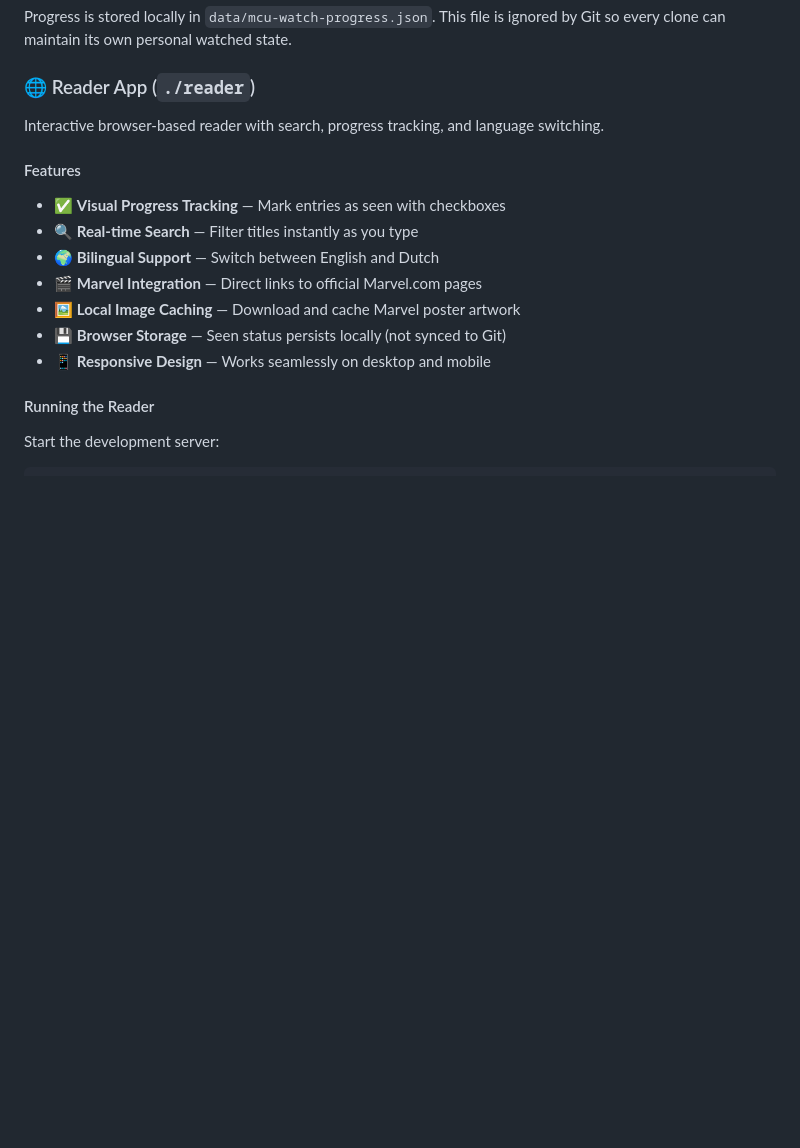
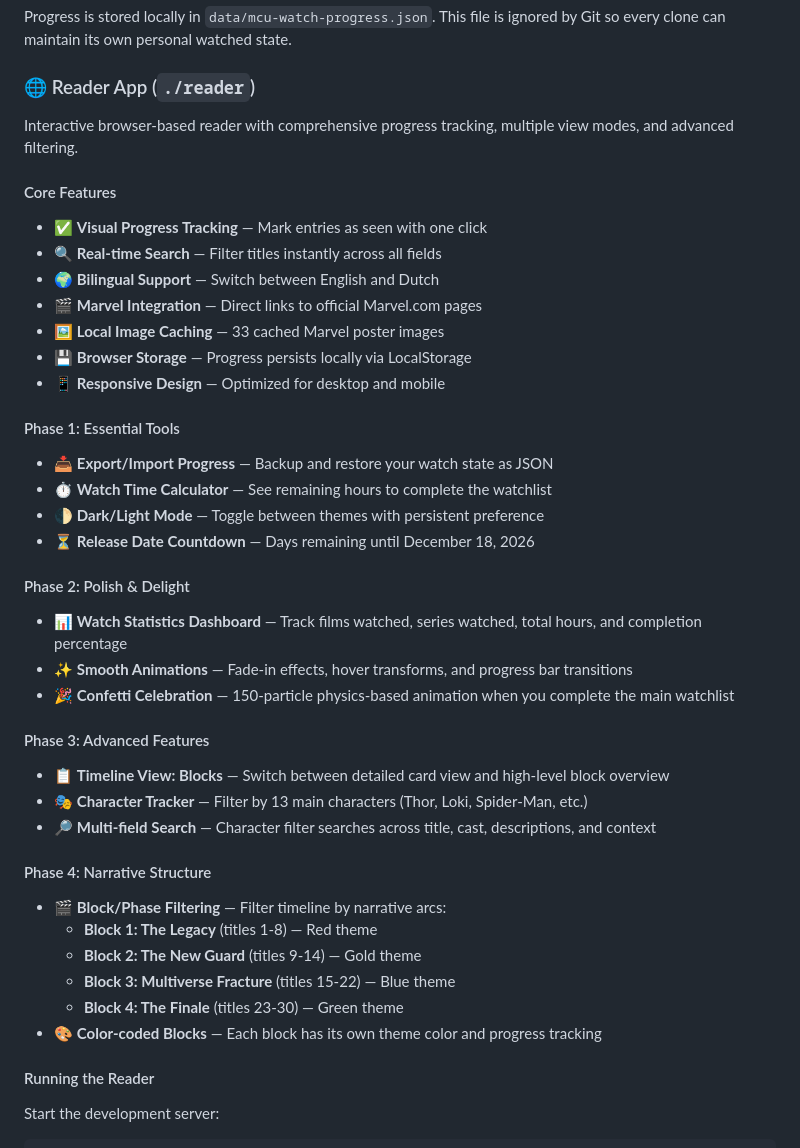
Before and after one commit to raymonepping/MCU_Doomsday_Watchlist, a Markdown page: README.md, the part around the change. Rendered like a GitHub page; blank space fills up the shorter version.

```diff
--- a/README.md
+++ b/README.md
@@ -67,17 +67,45 @@ Progress is stored locally in `data/mcu-watch-progress.json`. This file is ignor
 
 ### 🌐 Reader App (`./reader`)
 
-Interactive browser-based reader with search, progress tracking, and language switching.
+Interactive browser-based reader with comprehensive progress tracking, multiple view modes, and advanced filtering.
 
-#### Features
+#### Core Features
 
-- ✅ **Visual Progress Tracking** — Mark entries as seen with checkboxes
-- 🔍 **Real-time Search** — Filter titles instantly as you type
+- ✅ **Visual Progress Tracking** — Mark entries as seen with one click
+- 🔍 **Real-time Search** — Filter titles instantly across all fields
 - 🌍 **Bilingual Support** — Switch between English and Dutch
 - 🎬 **Marvel Integration** — Direct links to official Marvel.com pages
-- 🖼️ **Local Image Caching** — Download and cache Marvel poster artwork
-- 💾 **Browser Storage** — Seen status persists locally (not synced to Git)
-- 📱 **Responsive Design** — Works seamlessly on desktop and mobile
+- 🖼️ **Local Image Caching** — 33 cached Marvel poster images
+- 💾 **Browser Storage** — Progress persists locally via LocalStorage
+- 📱 **Responsive Design** — Optimized for desktop and mobile
+
+#### Phase 1: Essential Tools
+
+- 📥 **Export/Import Progress** — Backup and restore your watch state as JSON
+- ⏱️ **Watch Time Calculator** — See remaining hours to complete the watchlist
+- 🌓 **Dark/Light Mode** — Toggle between themes with persistent preference
+- ⏳ **Release Date Countdown** — Days remaining until December 18, 2026
+
+#### Phase 2: Polish & Delight
+
+- 📊 **Watch Statistics Dashboard** — Track films watched, series watched, total hours, and completion percentage
+- ✨ **Smooth Animations** — Fade-in effects, hover transforms, and progress bar transitions
+- 🎉 **Confetti Celebration** — 150-particle physics-based animation when you complete the main watchlist
+
+#### Phase 3: Advanced Features
+
+- 📋 **Timeline View: Blocks** — Switch between detailed card view and high-level block overview
+- 🎭 **Character Tracker** — Filter by 13 main characters (Thor, Loki, Spider-Man, etc.)
+- 🔎 **Multi-field Search** — Character filter searches across title, cast, descriptions, and context
+
+#### Phase 4: Narrative Structure
+
+- 🎬 **Block/Phase Filtering** — Filter timeline by narrative arcs:
+  - **Block 1: The Legacy** (titles 1-8) — Red theme
+  - **Block 2: The New Guard** (titles 9-14) — Gold theme
+  - **Block 3: Multiverse Fracture** (titles 15-22) — Blue theme
+  - **Block 4: The Finale** (titles 23-30) — Green theme
+- 🎨 **Color-coded Blocks** — Each block has its own theme color and progress tracking
 
 #### Running the Reader
 
```
